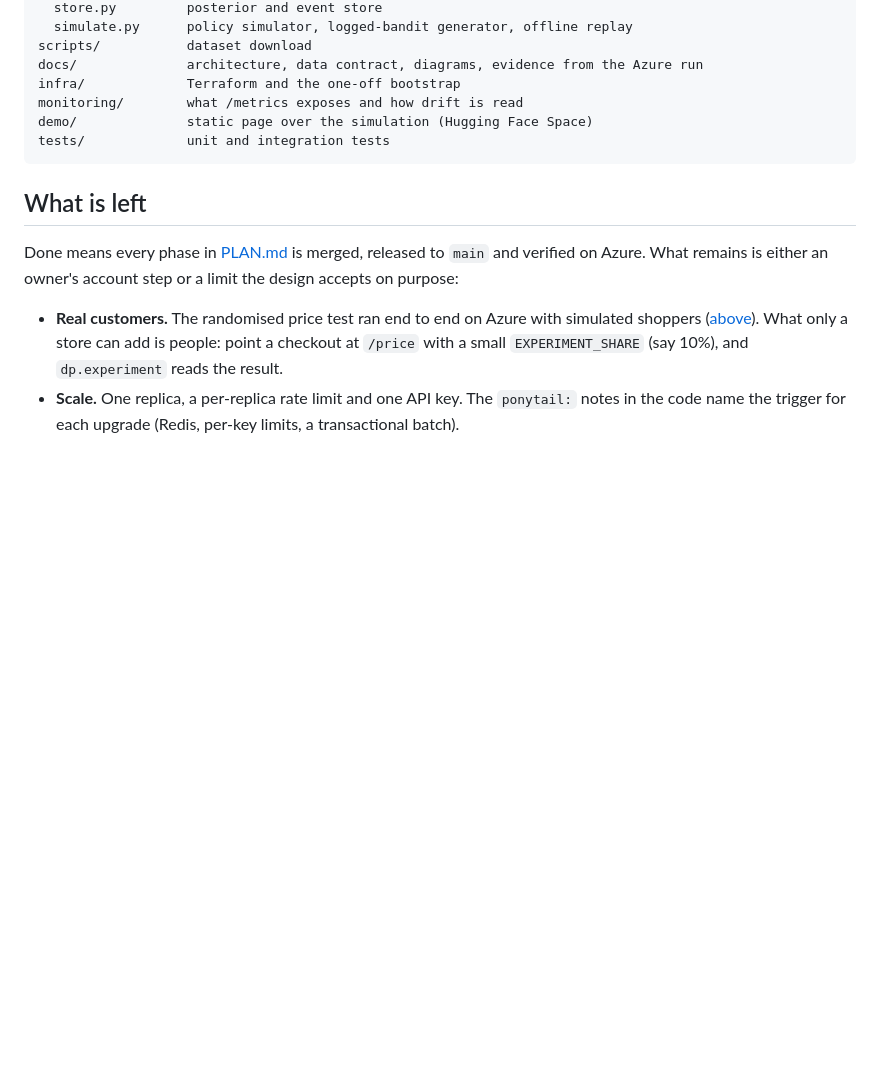
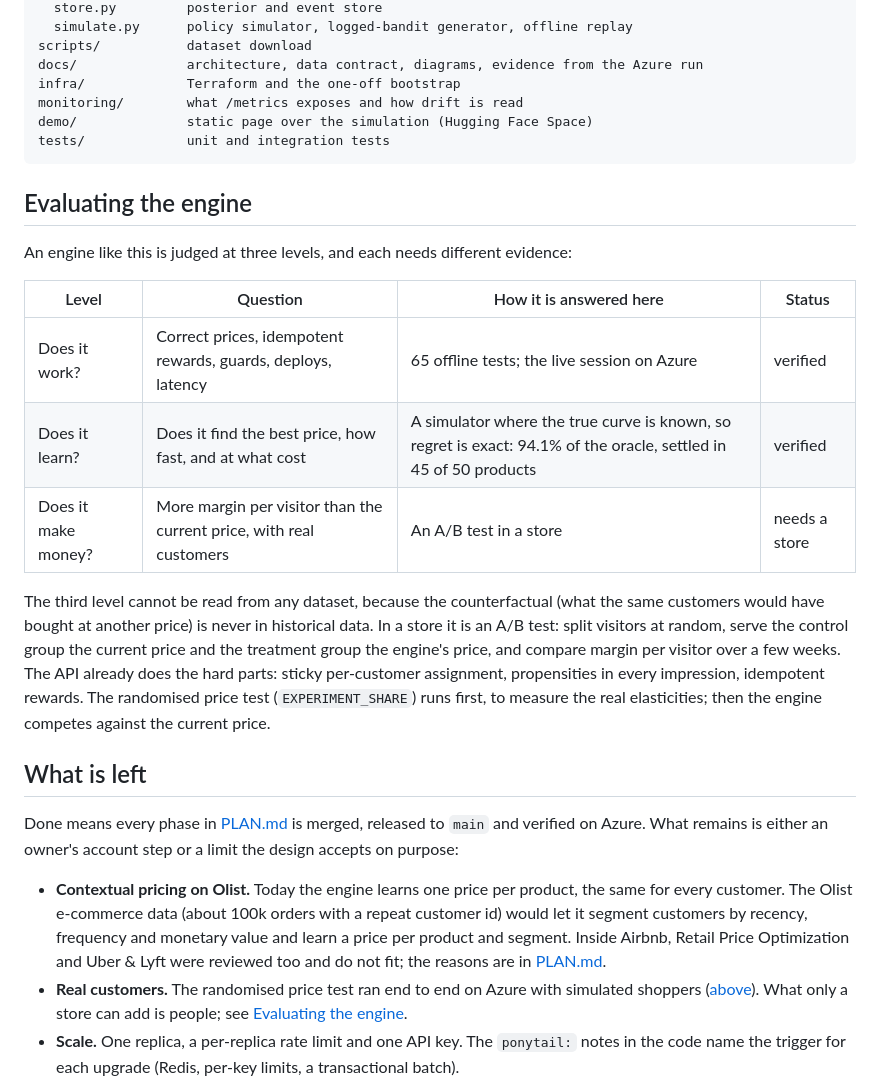
Before and after one commit to juandsep/dynamic-pricing-engine, a Markdown page: README.md, the part around the change. Rendered like a GitHub page; blank space fills up the shorter version.

````diff
--- a/README.md
+++ b/README.md
@@ -334,15 +334,37 @@ demo/              static page over the simulation (Hugging Face Space)
 tests/             unit and integration tests
 ```
 
+## Evaluating the engine
+
+An engine like this is judged at three levels, and each needs different evidence:
+
+| Level | Question | How it is answered here | Status |
+|---|---|---|---|
+| Does it work? | Correct prices, idempotent rewards, guards, deploys, latency | 65 offline tests; the live session on Azure | verified |
+| Does it learn? | Does it find the best price, how fast, and at what cost | A simulator where the true curve is known, so regret is exact: 94.1% of the oracle, settled in 45 of 50 products | verified |
+| Does it make money? | More margin per visitor than the current price, with real customers | An A/B test in a store | needs a store |
+
+The third level cannot be read from any dataset, because the counterfactual (what the same
+customers would have bought at another price) is never in historical data. In a store it is
+an A/B test: split visitors at random, serve the control group the current price and the
+treatment group the engine's price, and compare margin per visitor over a few weeks. The API
+already does the hard parts: sticky per-customer assignment, propensities in every impression,
+idempotent rewards. The randomised price test (`EXPERIMENT_SHARE`) runs first, to measure the
+real elasticities; then the engine competes against the current price.
+
 ## What is left
 
 Done means every phase in [PLAN.md](PLAN.md) is merged, released to `main` and verified on
 Azure. What remains is either an owner's account step or a limit the design accepts on purpose:
 
+- **Contextual pricing on Olist.** Today the engine learns one price per product, the same
+  for every customer. The Olist e-commerce data (about 100k orders with a repeat customer id)
+  would let it segment customers by recency, frequency and monetary value and learn a price
+  per product and segment. Inside Airbnb, Retail Price Optimization and Uber & Lyft were
+  reviewed too and do not fit; the reasons are in [PLAN.md](PLAN.md#dataset).
 - **Real customers.** The randomised price test ran end to end on Azure with simulated
-  shoppers ([above](#price-experiment-on-azure)). What only a store can add is people: point
-  a checkout at `/price` with a small `EXPERIMENT_SHARE` (say 10%), and `dp.experiment`
-  reads the result.
+  shoppers ([above](#price-experiment-on-azure)). What only a store can add is people; see
+  [Evaluating the engine](#evaluating-the-engine).
 - **Scale.** One replica, a per-replica rate limit and one API key. The `ponytail:` notes in
   the code name the trigger for each upgrade (Redis, per-key limits, a transactional batch).
 
````
Also changed, not shown: PLAN.md (+25 -0 lines).
